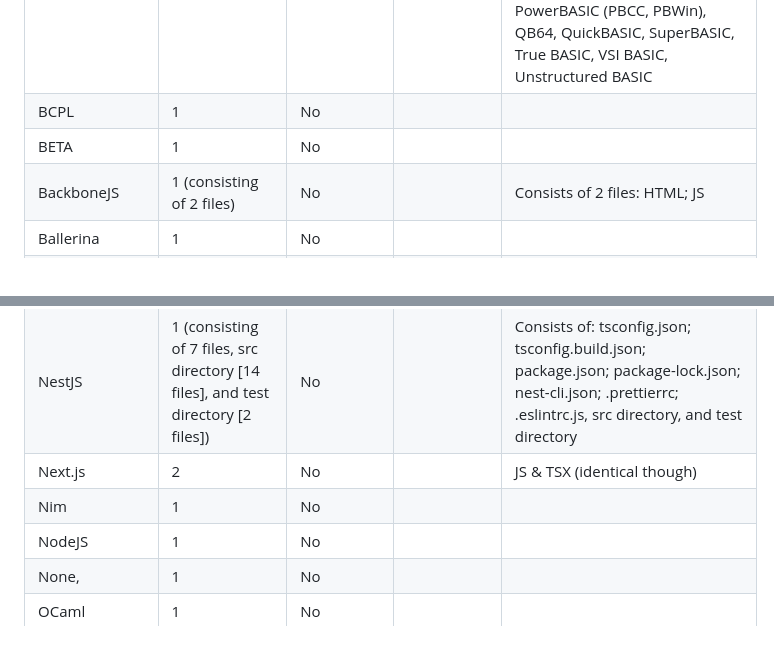
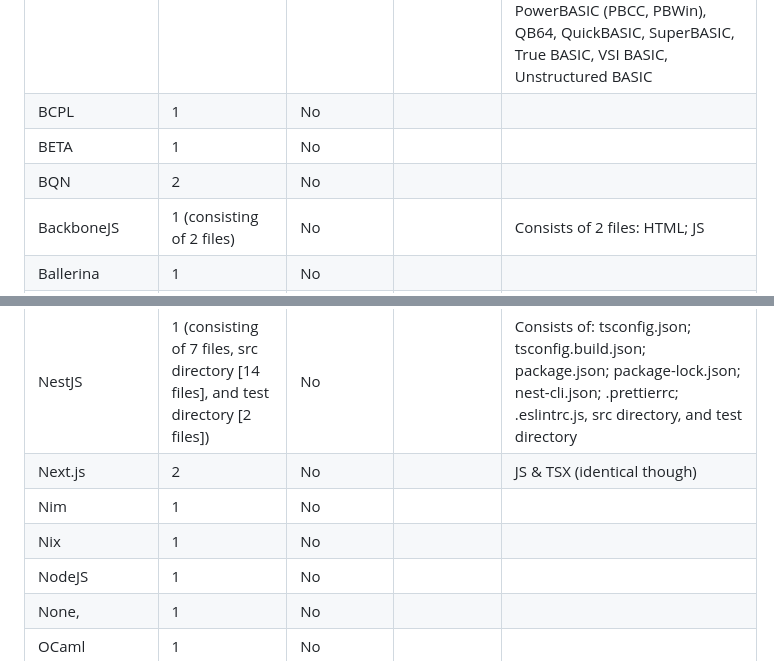
Before and after one commit to AndreyWinz/hello-world-in-every-language, a Markdown page: README.md, 2 parts joined by grey strips. GitHub-like rendering.

Commit message:
Add BQN and Nix to programming languages list

```diff
--- a/README.md
+++ b/README.md
@@ -114,6 +114,7 @@ Examples:
 | BASIC | 20 | No |  | Blitz BASIC, Gambas, PureBasic, Visual BASIC (.NET)(Console Application, Simple, VB.NET, Visual BASIC 6, Windows Forms Application), Xojo, BBC BASIC, COMAL, Liberty BASIC, PowerBASIC (PBCC, PBWin), QB64, QuickBASIC, SuperBASIC, True BASIC, VSI BASIC, Unstructured BASIC |
 | BCPL | 1 | No |  |  |
 | BETA | 1 | No |  |  |
+| BQN | 2 | No |  |  |
 | BackboneJS | 1 (consisting of 2 files) | No |  | Consists of 2 files: HTML; JS |
 | Ballerina | 1 | No |  |  |
 | Batchfile | 1 | No |  |  |
@@ -197,6 +198,7 @@ Examples:
 | NestJS | 1 (consisting of 7 files, src directory [14 files], and test directory [2 files]) | No |  | Consists of: tsconfig.json; tsconfig.build.json; package.json; package-lock.json; nest-cli.json; .prettierrc; .eslintrc.js, src directory, and test directory |
 | Next.js | 2 | No |  | JS & TSX (identical though) |
 | Nim | 1 | No |  |  |
+| Nix | 1 | No |  |  |
 | NodeJS | 1 | No |  |  |
 | None, | 1 | No |  |  |
 | OCaml | 1 | No |  |  |
```
